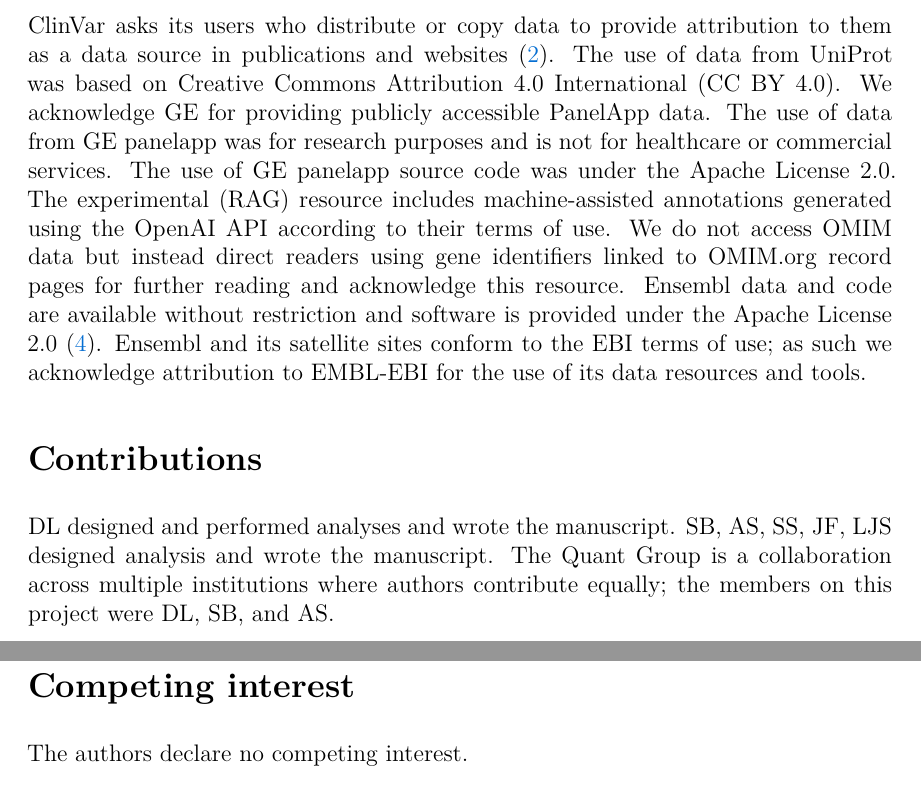
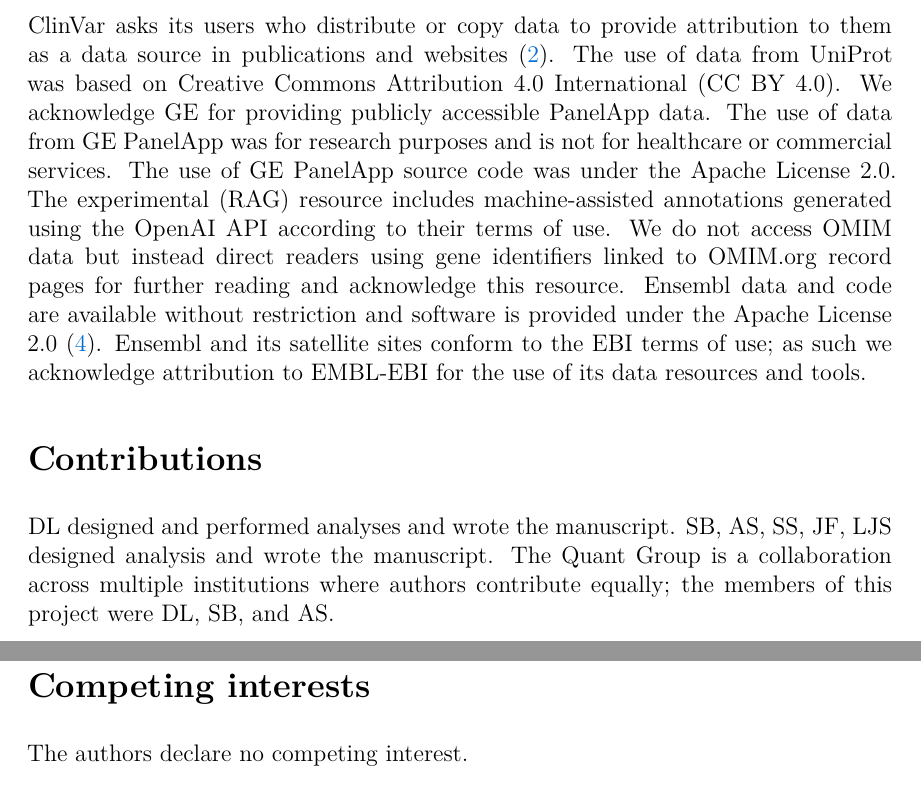
Before and after one commit to DylanLawless/PanelAppRex, a LaTeX paper (latex/panelapprex2025lawless_appnote.tex): two parts of pages 12 and 13 of 22, joined at a grey line, cut so that both start at the same text. Compiled offline with XeLaTeX.

Commit message:
revision submission OxAcBioAd

```diff
--- a/latex/panelapprex2025lawless_appnote.tex
+++ b/latex/panelapprex2025lawless_appnote.tex
@@ -275,8 +275,8 @@ Future work will focus on expanding supported queries, integrating additional va
 ClinVar asks its users who distribute or copy data to provide attribution to them as a data source in publications and websites \cite{landrum_clinvar_2018}.
 The use of data from UniProt was based on Creative Commons Attribution 4.0 International (CC BY 4.0).
 We acknowledge \ac{ge} for providing publicly accessible PanelApp data.
-The use of data from \ac{ge} panelapp was for research purposes and is not for healthcare or commercial services.
-The use of  \ac{ge} panelapp source code was under the Apache License 2.0.
+The use of data from \ac{ge} PanelApp was for research purposes and is not for healthcare or commercial services.
+The use of  \ac{ge} PanelApp source code was under the Apache License 2.0.
 The experimental (RAG) resource includes machine-assisted annotations generated using the OpenAI API according to their terms of use.
 We do not access \ac{omim} data but instead direct readers using gene identifiers linked to OMIM.org record pages for further reading and acknowledge this resource.
 Ensembl data and code are available without restriction and software is provided under the Apache License 2.0 \cite{dyer_ensembl_2025}. Ensembl and its satellite sites conform to the EBI terms of use; as such we acknowledge attribution to EMBL-EBI for the use of its data resources and tools.
@@ -285,9 +285,9 @@ Ensembl data and code are available without restriction and software is provided
 \noindent
 DL designed and performed analyses and wrote the manuscript.
 SB, AS, SS, JF, LJS designed analysis and wrote the manuscript.
-The Quant Group is a collaboration across multiple institutions where authors contribute equally; the members on this project were DL, SB, and AS.
+The Quant Group is a collaboration across multiple institutions where authors contribute equally; the members of this project were DL, SB, and AS.
 
-\section*{Competing interest}
+\section*{Competing interests}
 \noindent
 The authors declare no competing interest.
 
```
Also changed, not shown: latex/panelapprex2025lawless_appnote.pdf, latex/panelapprex2025lawless_appnote.tex (8 more changed lines), 3 other files.
